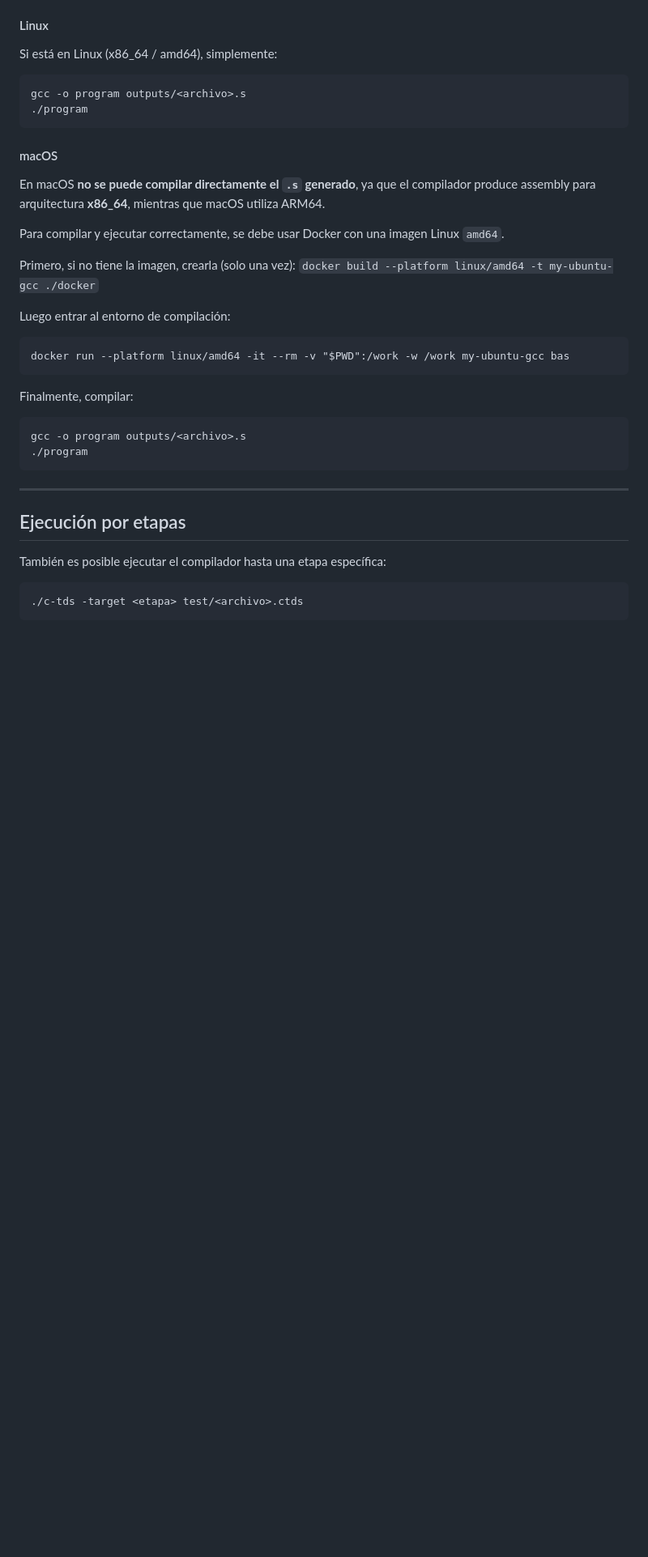
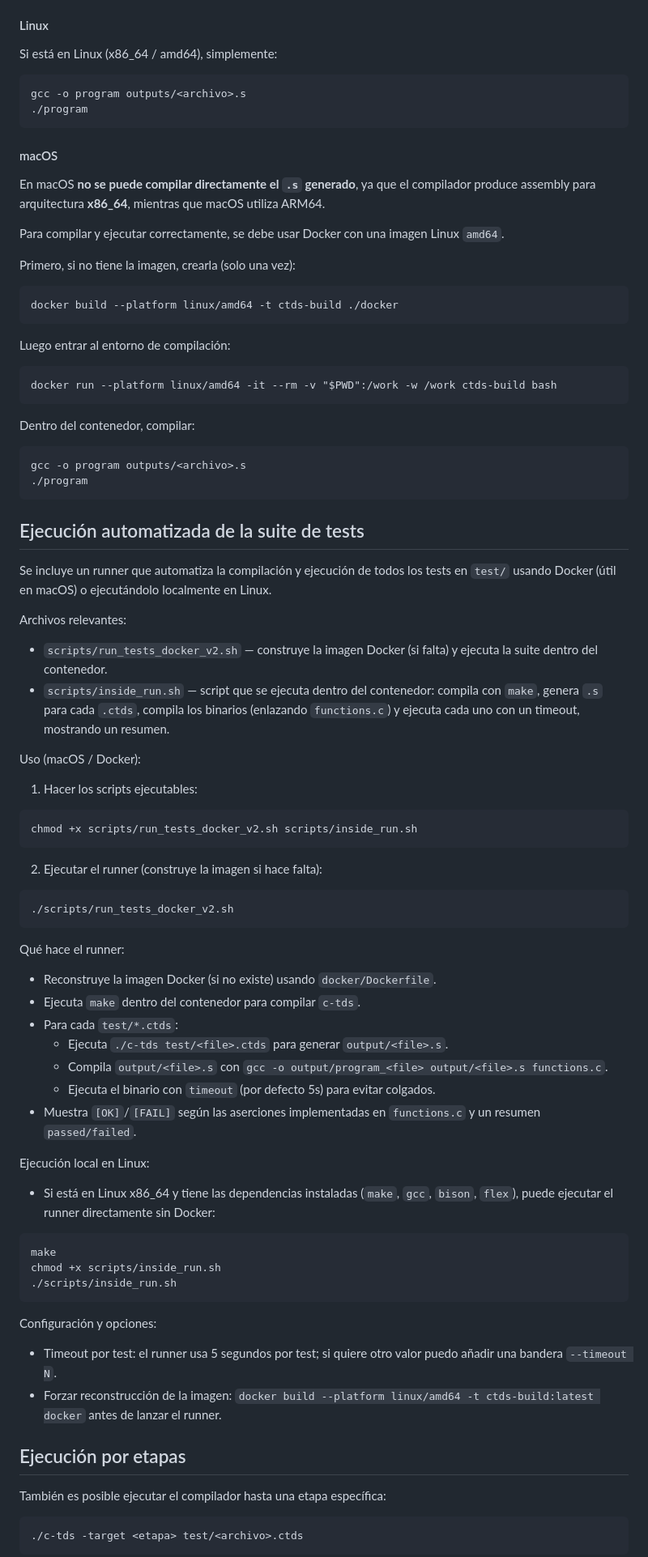
Before and after one commit to juancreynoso/ProyectoTDS, a Markdown page: README.md, the part around the change printed below. Shown: that part at 81% size. Drawn GitHub-style; blank space fills up the shorter version.

````diff
--- a/README.md
+++ b/README.md
@@ -74,11 +80,11 @@ Ese archivo `.s` es el equivalente a nuestro “ejecutable” generado por el co
 #### Linux
 
 Si está en Linux (x86_64 / amd64), simplemente:
+
 ```
 gcc -o program outputs/<archivo>.s
 ./program
 ```
-
 
 #### macOS
 
@@ -86,20 +92,72 @@ En macOS **no se puede compilar directamente el `.s` generado**, ya que el compi
 
 Para compilar y ejecutar correctamente, se debe usar Docker con una imagen Linux `amd64`.
 
-Primero, si no tiene la imagen, crearla (solo una vez): `docker build --platform linux/amd64 -t my-ubuntu-gcc ./docker`
+Primero, si no tiene la imagen, crearla (solo una vez):
+
+```
+docker build --platform linux/amd64 -t ctds-build ./docker
+```
 
 Luego entrar al entorno de compilación:
+
 ```
-docker run --platform linux/amd64 -it --rm -v "$PWD":/work -w /work my-ubuntu-gcc bas
+docker run --platform linux/amd64 -it --rm -v "$PWD":/work -w /work ctds-build bash
 ```
 
-Finalmente, compilar:
+Dentro del contenedor, compilar:
+
 ```
 gcc -o program outputs/<archivo>.s
 ./program
 ```
 
----
+## Ejecución automatizada de la suite de tests
+
+Se incluye un runner que automatiza la compilación y ejecución de todos los tests en `test/` usando Docker (útil en macOS) o ejecutándolo localmente en Linux.
+
+Archivos relevantes:
+
+- `scripts/run_tests_docker_v2.sh` — construye la imagen Docker (si falta) y ejecuta la suite dentro del contenedor.
+- `scripts/inside_run.sh` — script que se ejecuta dentro del contenedor: compila con `make`, genera `.s` para cada `.ctds`, compila los binarios (enlazando `functions.c`) y ejecuta cada uno con un timeout, mostrando un resumen.
+
+Uso (macOS / Docker):
+
+1. Hacer los scripts ejecutables:
+
+```bash
+chmod +x scripts/run_tests_docker_v2.sh scripts/inside_run.sh
+```
+
+2. Ejecutar el runner (construye la imagen si hace falta):
+
+```bash
+./scripts/run_tests_docker_v2.sh
+```
+
+Qué hace el runner:
+
+- Reconstruye la imagen Docker (si no existe) usando `docker/Dockerfile`.
+- Ejecuta `make` dentro del contenedor para compilar `c-tds`.
+- Para cada `test/*.ctds`:
+  - Ejecuta `./c-tds test/<file>.ctds` para generar `output/<file>.s`.
+  - Compila `output/<file>.s` con `gcc -o output/program_<file> output/<file>.s functions.c`.
+  - Ejecuta el binario con `timeout` (por defecto 5s) para evitar colgados.
+- Muestra `[OK]`/`[FAIL]` según las aserciones implementadas en `functions.c` y un resumen `passed/failed`.
+
+Ejecución local en Linux:
+
+- Si está en Linux x86_64 y tiene las dependencias instaladas (`make`, `gcc`, `bison`, `flex`), puede ejecutar el runner directamente sin Docker:
+
+```bash
+make
+chmod +x scripts/inside_run.sh
+./scripts/inside_run.sh
+```
+
+Configuración y opciones:
+
+- Timeout por test: el runner usa 5 segundos por test; si quiere otro valor puedo añadir una bandera `--timeout N`.
+- Forzar reconstrucción de la imagen: `docker build --platform linux/amd64 -t ctds-build:latest docker` antes de lanzar el runner.
 
 ## Ejecución por etapas
 
````
Also changed, not shown: other parts of README.md (+64 -38 lines).
